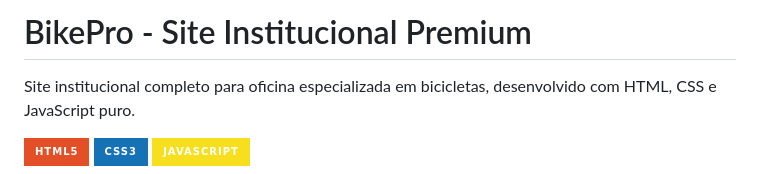
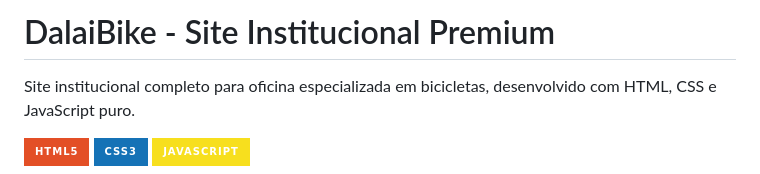
Before and after one commit to guilhermecosta137/siteoficinainstitucional, a Markdown page: README.md, the part around the change. Drawn GitHub-style; badges without logos.

```diff
--- a/README.md
+++ b/README.md
@@ -1,4 +1,4 @@
-# BikePro - Site Institucional Premium
+# DalaiBike - Site Institucional Premium
 
 Site institucional completo para oficina especializada em bicicletas, desenvolvido com HTML, CSS e JavaScript puro.
 
```
